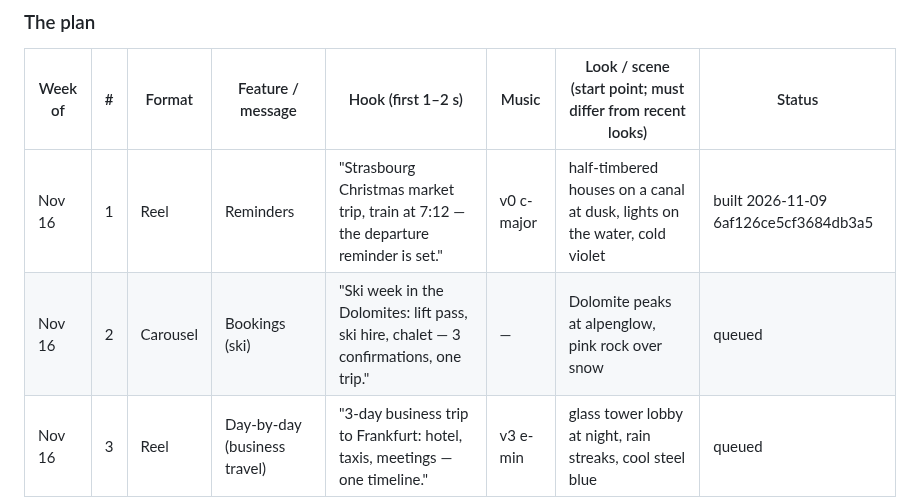
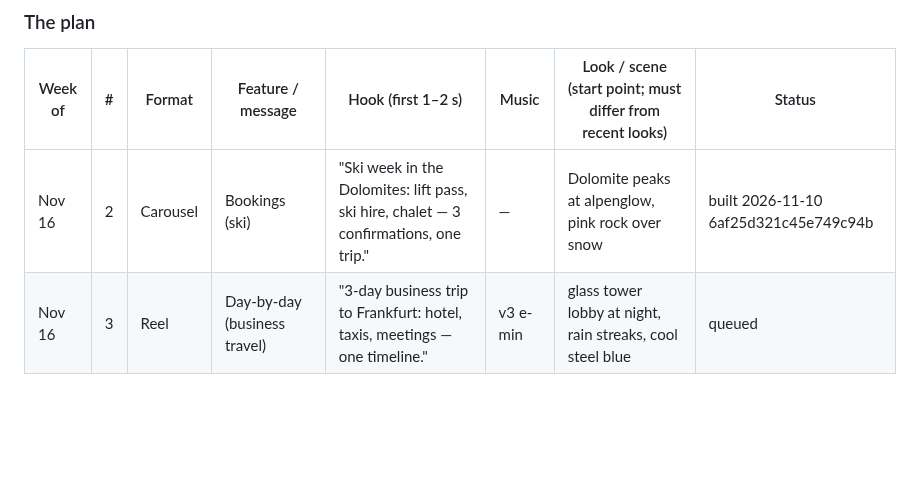
Before and after one commit to 12fdk/travel-stories.12f.dk, a Markdown page: marketing.md, the part around one of its changes. Drawn GitHub-style; blank space fills up the shorter version.

Commit message:
Nov 16 #2 built (6af25d32): §6 status + §8 review/built rows, plan totals, Last updated

```diff
--- a/marketing.md
+++ b/marketing.md
@@ -221,8 +221,7 @@ weeks. Hooks never state an unverified date or any statistic.
 
 | Week of | # | Format | Feature / message | Hook (first 1–2 s) | Music | Look / scene (start point; must differ from recent looks) | Status |
 |---|---|---|---|---|---|---|---|
-| Nov 16 | 1 | Reel | Reminders | "Strasbourg Christmas market trip, train at 7:12 — the departure reminder is set." | v0 c-major | half-timbered houses on a canal at dusk, lights on the water, cold violet | built 2026-11-09 6af126ce5cf3684db3a5 |
-| Nov 16 | 2 | Carousel | Bookings (ski) | "Ski week in the Dolomites: lift pass, ski hire, chalet — 3 confirmations, one trip." | — | Dolomite peaks at alpenglow, pink rock over snow | queued |
+| Nov 16 | 2 | Carousel | Bookings (ski) | "Ski week in the Dolomites: lift pass, ski hire, chalet — 3 confirmations, one trip." | — | Dolomite peaks at alpenglow, pink rock over snow | built 2026-11-10 6af25d321c45e749c94b |
 | Nov 16 | 3 | Reel | Day-by-day (business travel) | "3-day business trip to Frankfurt: hotel, taxis, meetings — one timeline." | v3 e-min | glass tower lobby at night, rain streaks, cool steel blue | queued |
 | Nov 16 | 4 | Carousel | Travel diary | "Iceland ring road, 10 days of photos: tied to the day you took them." | — | black-sand beach and basalt columns, grey-silver light | queued |
 | Nov 16 | 5 | Reel | Save from any app | "New York in December: 12 restaurant tips in 12 screenshots? Share them into the trip." | v2 g-min | Manhattan street steam at night, taxi-light bokeh, red-amber | queued |
```
Also changed, not shown: other parts of marketing.md (+5 -2 lines).
